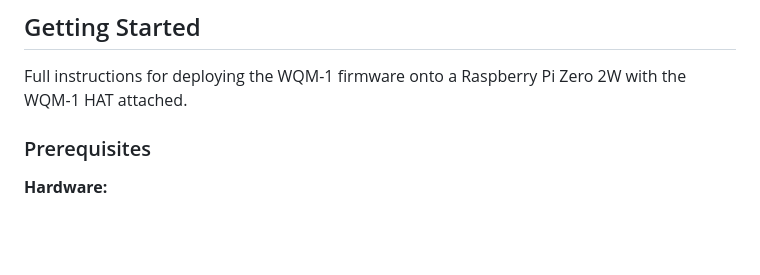
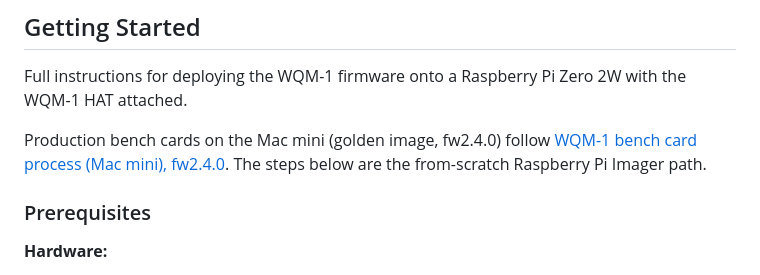
Before and after one commit to BlueSignal-XYZ/wqm-1, a Markdown page: README.md, the part around the change. GitHub-like rendering; blank space fills up the shorter version.

```diff
--- a/README.md
+++ b/README.md
@@ -134,6 +134,10 @@ sudo apt-get install -y git
 
 Full instructions for deploying the WQM-1 firmware onto a Raspberry Pi
 Zero 2W with the WQM-1 HAT attached.
+
+Production bench cards on the Mac mini (golden image, fw2.4.0) follow
+[WQM-1 bench card process (Mac mini), fw2.4.0](docs/getting-started.md#wqm-1-bench-card-process-mac-mini-fw240).
+The steps below are the from-scratch Raspberry Pi Imager path.
 
 ### Prerequisites
 
```
Also changed, not shown: docs/getting-started.md (+16 -0 lines).
